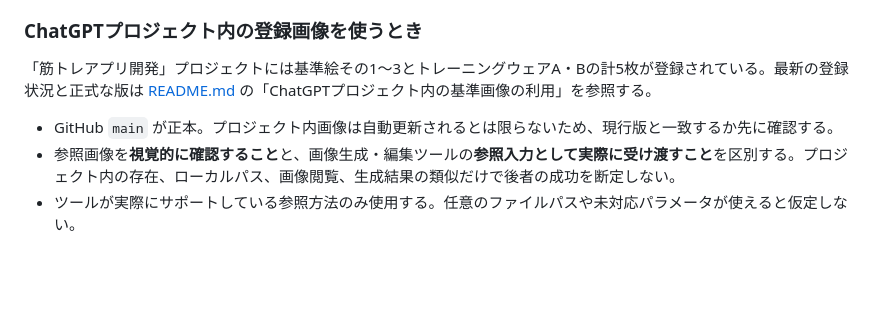
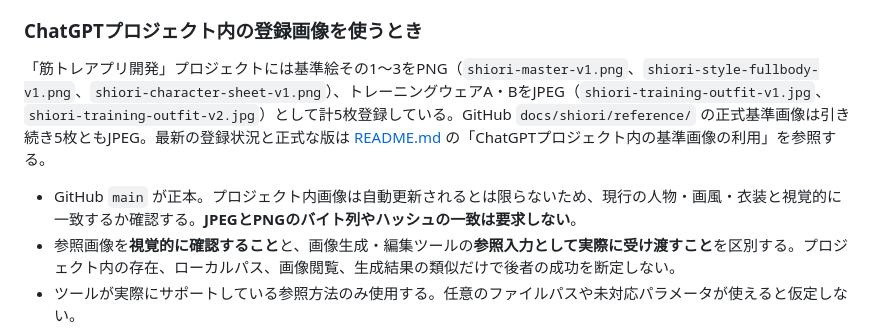
Before and after one commit to k4n7x2/kintoreapp, a Markdown page: docs/shiori/visual.md, the part around the change. Rendered like a GitHub page; blank space fills up the shorter version.

```diff
--- a/docs/shiori/visual.md
+++ b/docs/shiori/visual.md
@@ -58,9 +58,9 @@ GitHub実体：`docs/shiori/reference/shiori-style-fullbody-v1.jpg`
 
 ### ChatGPTプロジェクト内の登録画像を使うとき
 
-「筋トレアプリ開発」プロジェクトには基準絵その1〜3とトレーニングウェアA・Bの計5枚が登録されている。最新の登録状況と正式な版は [README.md](./README.md) の「ChatGPTプロジェクト内の基準画像の利用」を参照する。
+「筋トレアプリ開発」プロジェクトには基準絵その1〜3をPNG（`shiori-master-v1.png`、`shiori-style-fullbody-v1.png`、`shiori-character-sheet-v1.png`）、トレーニングウェアA・BをJPEG（`shiori-training-outfit-v1.jpg`、`shiori-training-outfit-v2.jpg`）として計5枚登録している。GitHub `docs/shiori/reference/` の正式基準画像は引き続き5枚ともJPEG。最新の登録状況と正式な版は [README.md](./README.md) の「ChatGPTプロジェクト内の基準画像の利用」を参照する。
 
-- GitHub `main` が正本。プロジェクト内画像は自動更新されるとは限らないため、現行版と一致するか先に確認する。
+- GitHub `main` が正本。プロジェクト内画像は自動更新されるとは限らないため、現行の人物・画風・衣装と視覚的に一致するか確認する。**JPEGとPNGのバイト列やハッシュの一致は要求しない**。
 - 参照画像を**視覚的に確認すること**と、画像生成・編集ツールの**参照入力として実際に受け渡すこと**を区別する。プロジェクト内の存在、ローカルパス、画像閲覧、生成結果の類似だけで後者の成功を断定しない。
 - ツールが実際にサポートしている参照方法のみ使用する。任意のファイルパスや未対応パラメータが使えると仮定しない。
 - 受け渡しを確認できない場合は未確認と報告する。正式な基準画像の参照が必要なら、対応する入力経路を確認するか、ユーザーにチャットへの画像添付を求める。
```
Also changed, not shown: docs/shiori/README.md (+6 -4 lines).
